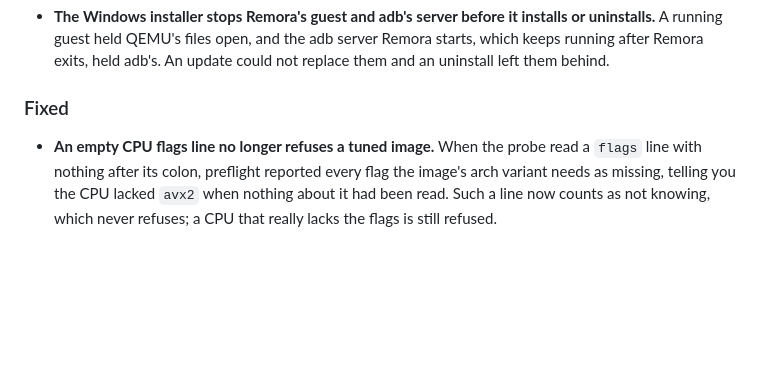
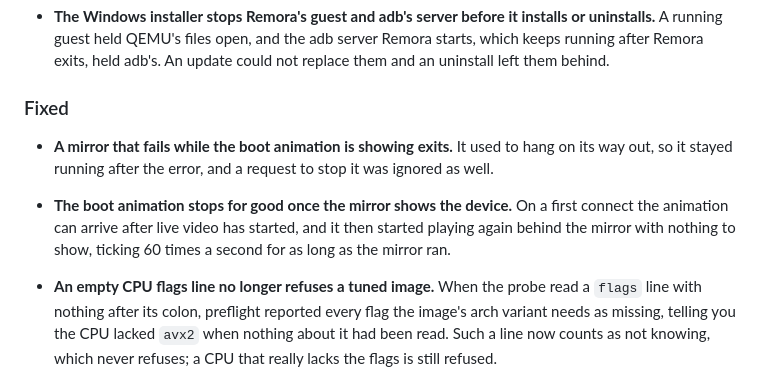
Before and after one commit to EtherAura/Remora, a Markdown page: CHANGELOG.md, the part around the change. GitHub-like rendering; blank space fills up the shorter version.

```diff
--- a/CHANGELOG.md
+++ b/CHANGELOG.md
@@ -33,6 +33,13 @@ calendar versions, `YYYY.MM.PATCH`: the year and month of the release, then a pa
   left them behind.
 
 ### Fixed
+
+- **A mirror that fails while the boot animation is showing exits.** It used to hang on its way
+  out, so it stayed running after the error, and a request to stop it was ignored as well.
+
+- **The boot animation stops for good once the mirror shows the device.** On a first connect the
+  animation can arrive after live video has started, and it then started playing again behind
+  the mirror with nothing to show, ticking 60 times a second for as long as the mirror ran.
 
 - **An empty CPU flags line no longer refuses a tuned image.** When the probe read a `flags`
   line with nothing after its colon, preflight reported every flag the image's arch variant needs
```
Also changed, not shown: README.md (+5 -0 lines), docs/Overview.md (+5 -0 lines), docs/workspace-device.png (added), docs/workspace-image.png (added), docs/workspace-settings.png (added), 2 other files.
